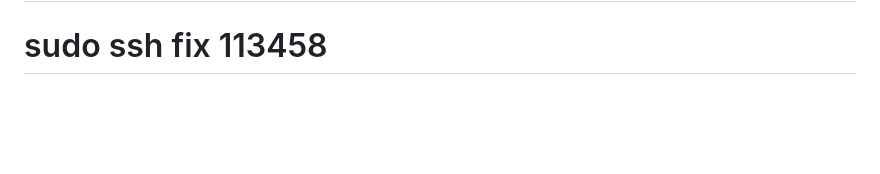
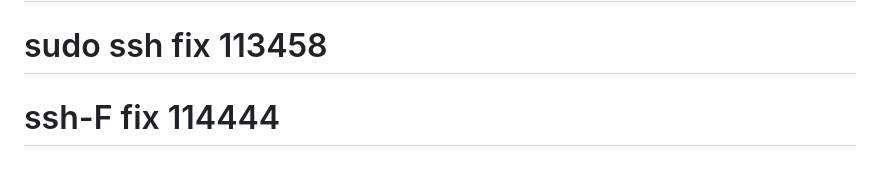
Before and after one commit to cixio-com/landing1, a Markdown page: README.md, the part around the change. GitHub-like rendering; blank space fills up the shorter version.

Commit message:
test: trigger CD after SSH -F fix

```diff
--- a/README.md
+++ b/README.md
@@ -738,3 +738,4 @@ For more information, visit: https://www.cixio.com
 # OIDC fix 111842
 # ssh fix 112621
 # sudo ssh fix 113458
+# ssh-F fix 114444
```
